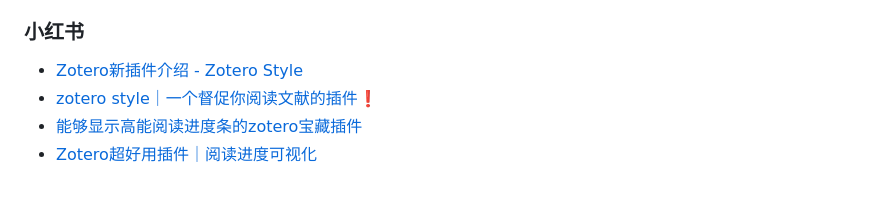
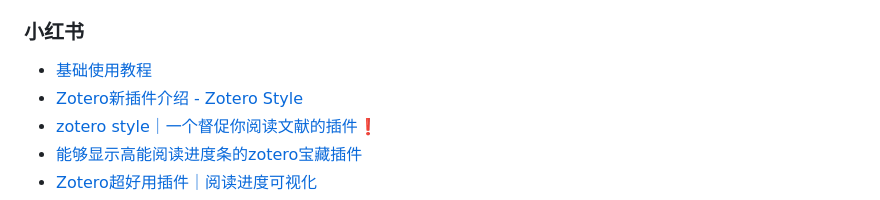
Before and after one commit to MuiseDestiny/zotero-style, a Markdown page: README.md, the part around the change. Rendered like a GitHub page.

```diff
--- a/README.md
+++ b/README.md
@@ -273,6 +273,7 @@ Two ways display your tags after assigning color and position: (1) you can open
 
 ### 小红书
 
+- [基础使用教程](http://xhslink.com/tlz9So)
 - [Zotero新插件介绍 - Zotero Style](http://xhslink.com/PnHlCn)
 - [zotero style｜一个督促你阅读文献的插件❗️](http://xhslink.com/iUJlCn)
 - [能够显示高能阅读进度条的zotero宝藏插件](http://xhslink.com/TPJlCn)
```
